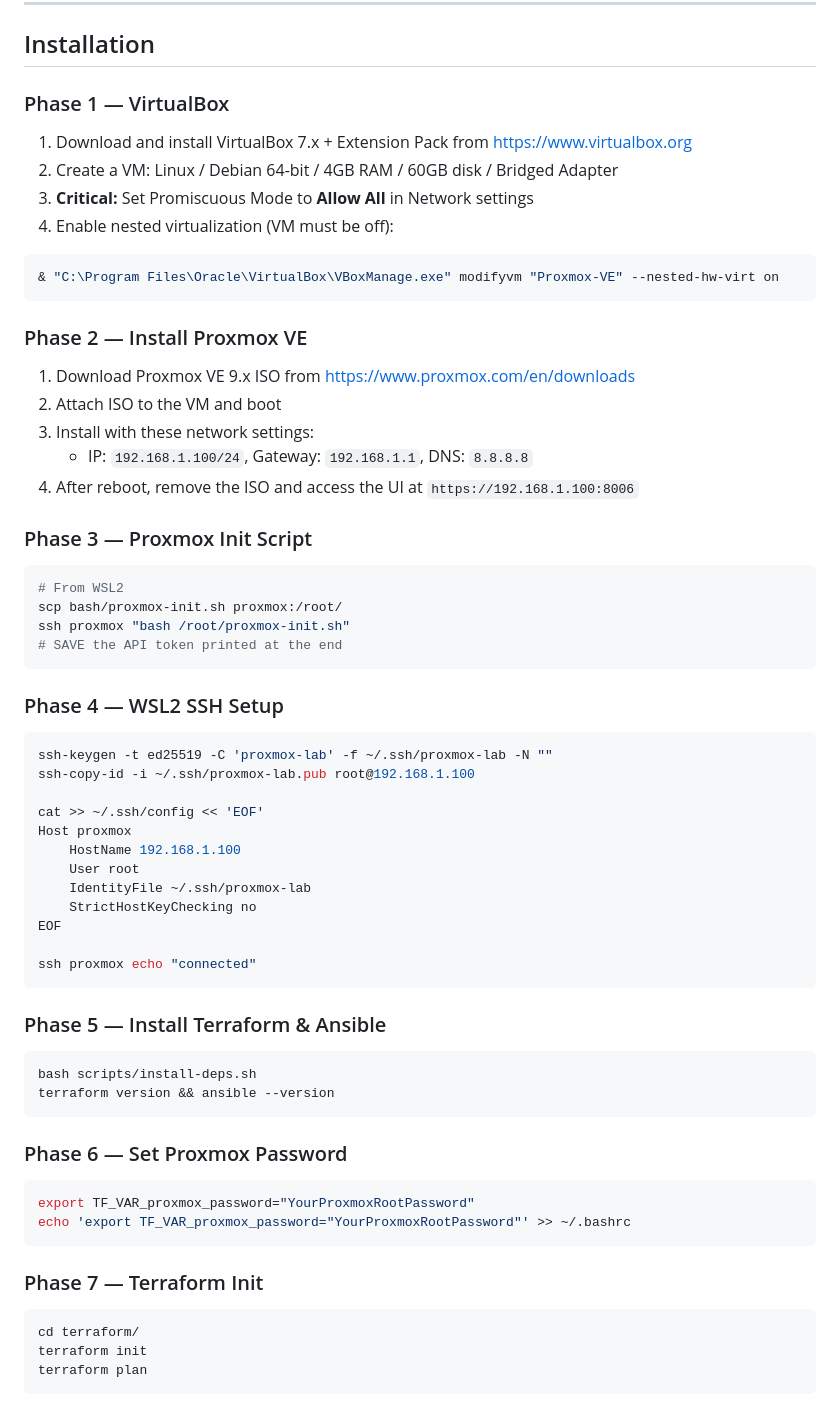
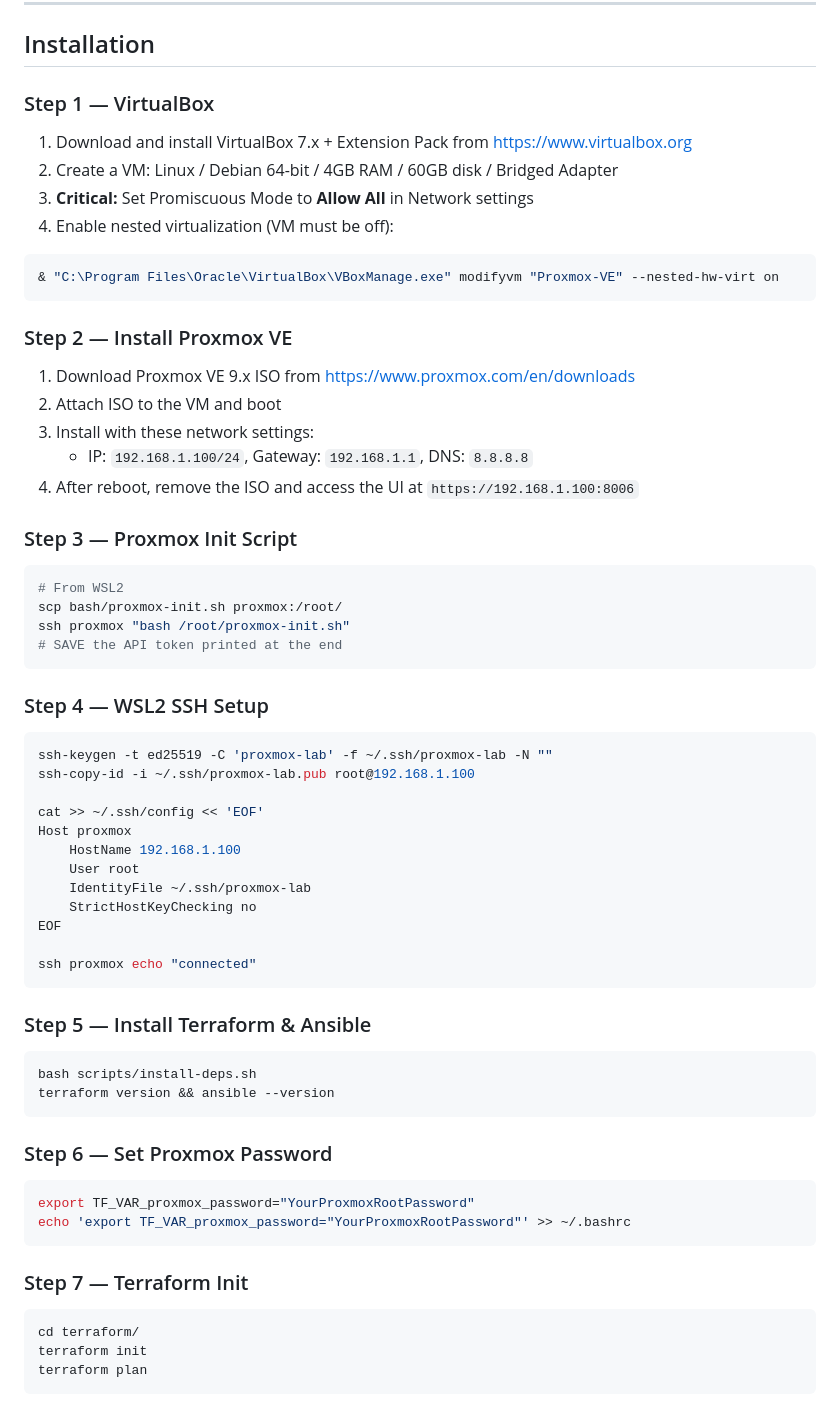
Before and after one commit to dolgova/proxmox-lab, a Markdown page: README.md, the part around the change. Rendered like a GitHub page.

Commit message:
Update installation steps from phases to steps

````diff
--- a/README.md
+++ b/README.md
@@ -241,7 +241,7 @@ bcdedit /set hypervisorlaunchtype auto
 
 ## Installation
 
-### Phase 1 — VirtualBox
+### Step 1 — VirtualBox
 
 1. Download and install VirtualBox 7.x + Extension Pack from https://www.virtualbox.org
 2. Create a VM: Linux / Debian 64-bit / 4GB RAM / 60GB disk / Bridged Adapter
@@ -251,7 +251,7 @@ bcdedit /set hypervisorlaunchtype auto
 & "C:\Program Files\Oracle\VirtualBox\VBoxManage.exe" modifyvm "Proxmox-VE" --nested-hw-virt on
 ```
 
-### Phase 2 — Install Proxmox VE
+### Step 2 — Install Proxmox VE
 
 1. Download Proxmox VE 9.x ISO from https://www.proxmox.com/en/downloads
 2. Attach ISO to the VM and boot
@@ -259,7 +259,7 @@ bcdedit /set hypervisorlaunchtype auto
    - IP: `192.168.1.100/24`, Gateway: `192.168.1.1`, DNS: `8.8.8.8`
 4. After reboot, remove the ISO and access the UI at `https://192.168.1.100:8006`
 
-### Phase 3 — Proxmox Init Script
+### Step 3 — Proxmox Init Script
 
 ```bash
 # From WSL2
@@ -268,7 +268,7 @@ ssh proxmox "bash /root/proxmox-init.sh"
 # SAVE the API token printed at the end
 ```
 
-### Phase 4 — WSL2 SSH Setup
+### Step 4 — WSL2 SSH Setup
 
 ```bash
 ssh-keygen -t ed25519 -C 'proxmox-lab' -f ~/.ssh/proxmox-lab -N ""
@@ -285,21 +285,21 @@ EOF
 ssh proxmox echo "connected"
 ```
 
-### Phase 5 — Install Terraform & Ansible
+### Step 5 — Install Terraform & Ansible
 
 ```bash
 bash scripts/install-deps.sh
 terraform version && ansible --version
 ```
 
-### Phase 6 — Set Proxmox Password
+### Step 6 — Set Proxmox Password
 
 ```bash
 export TF_VAR_proxmox_password="YourProxmoxRootPassword"
 echo 'export TF_VAR_proxmox_password="YourProxmoxRootPassword"' >> ~/.bashrc
 ```
 
-### Phase 7 — Terraform Init
+### Step 7 — Terraform Init
 
 ```bash
 cd terraform/
````
